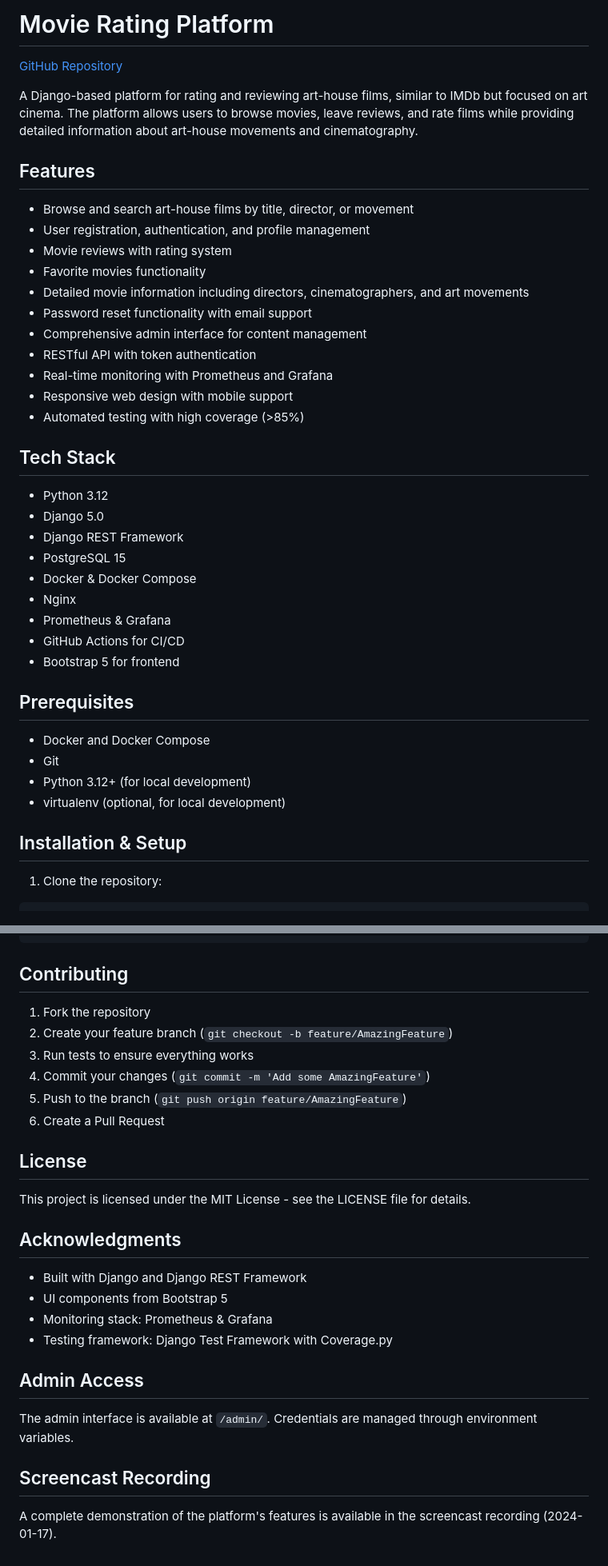
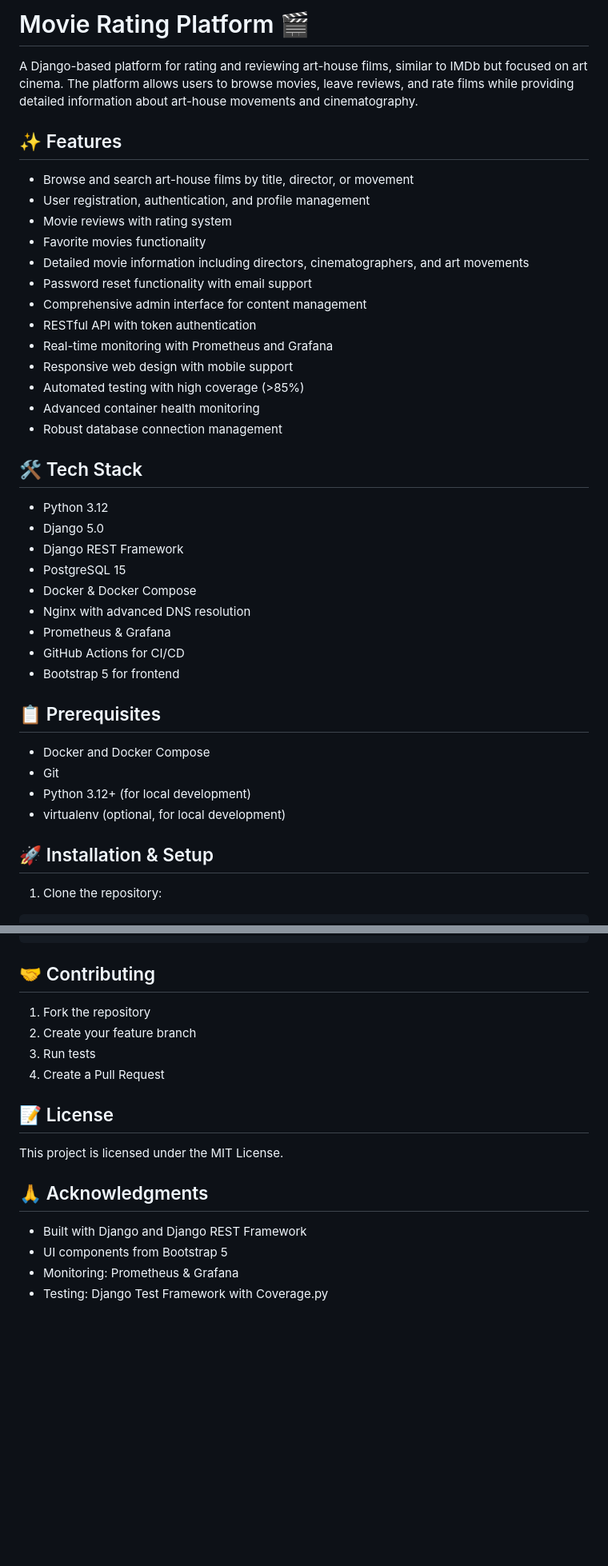
Before and after one commit to maria-v-ch/movie-rating-platform, a Markdown page: README.md, 2 parts joined by grey strips. Shown: that part at 80% size. Drawn GitHub-style; blank space fills up the shorter version.

````diff
--- a/README.md
+++ b/README.md
@@ -1,10 +1,8 @@
-# Movie Rating Platform
-
-[GitHub Repository](https://github.com/maria-v-ch/movie-rating-platform)
+# Movie Rating Platform 🎬
 
 A Django-based platform for rating and reviewing art-house films, similar to IMDb but focused on art cinema. The platform allows users to browse movies, leave reviews, and rate films while providing detailed information about art-house movements and cinematography.
 
-## Features
+## ✨ Features
 
 - Browse and search art-house films by title, director, or movement
 - User registration, authentication, and profile management
@@ -17,27 +15,29 @@ A Django-based platform for rating and reviewing art-house films, similar to IMD
 - Real-time monitoring with Prometheus and Grafana
 - Responsive web design with mobile support
 - Automated testing with high coverage (>85%)
+- Advanced container health monitoring
+- Robust database connection management
 
-## Tech Stack
+## 🛠 Tech Stack
 
 - Python 3.12
 - Django 5.0
 - Django REST Framework
 - PostgreSQL 15
 - Docker & Docker Compose
-- Nginx
+- Nginx with advanced DNS resolution
 - Prometheus & Grafana
 - GitHub Actions for CI/CD
 - Bootstrap 5 for frontend
 
-## Prerequisites
+## 📋 Prerequisites
 
 - Docker and Docker Compose
 - Git
 - Python 3.12+ (for local development)
 - virtualenv (optional, for local development)
 
-## Installation & Setup
+## 🚀 Installation & Setup
 
 1. Clone the repository:
 ```bash
@@ -206,28 +207,20 @@ movie_rating_platform/
 └── scripts/           # Utility scripts
 ```
 
-## Contributing
+## 🤝 Contributing
 
 1. Fork the repository
-2. Create your feature branch (`git checkout -b feature/AmazingFeature`)
-3. Run tests to ensure everything works
-4. Commit your changes (`git commit -m 'Add some AmazingFeature'`)
-5. Push to the branch (`git push origin feature/AmazingFeature`)
-6. Create a Pull Request
+2. Create your feature branch
+3. Run tests
+4. Create a Pull Request
 
-## License
+## 📝 License
 
-This project is licensed under the MIT License - see the LICENSE file for details.
+This project is licensed under the MIT License.
 
-## Acknowledgments
+## 🙏 Acknowledgments
 
 - Built with Django and Django REST Framework
 - UI components from Bootstrap 5
-- Monitoring stack: Prometheus & Grafana
-- Testing framework: Django Test Framework with Coverage.py
-
-## Admin Access
-The admin interface is available at `/admin/`. Credentials are managed through environment variables.
-
-## Screencast Recording
-A complete demonstration of the platform's features is available in the screencast recording (2024-01-17).
+- Monitoring: Prometheus & Grafana
+- Testing: Django Test Framework with Coverage.py
````
Also changed, not shown: other parts of README.md (+59 -58 lines).
